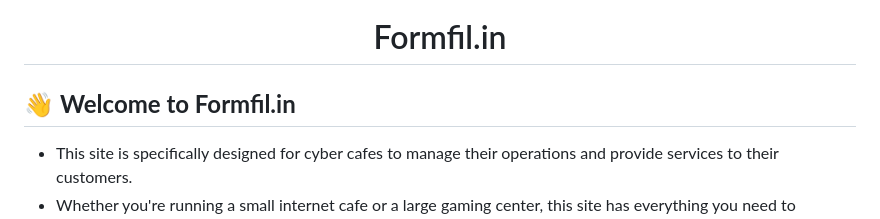
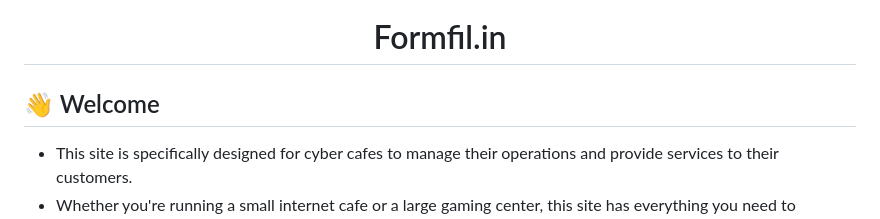
Before and after one commit to codervivek5/Formfil, a Markdown page: README.md, the part around the change printed below. Drawn GitHub-style.

```diff
--- a/README.md
+++ b/README.md
@@ -3,8 +2,7 @@
 <h1>Formfil.in</h1>
 </div>
 
-
-## 👋 **Welcome to Formfil.in**
+## 👋 Welcome
 - This site is specifically designed for cyber cafes to manage their operations and provide services to their customers.
 - Whether you're running a small internet cafe or a large gaming center, this site has everything you need to streamline your business and offer an exceptional experience to your customers.
 - With features such as **Online Form Filling, Samaj kalyan vibhag work like create adhar,PAN card, voter ID card** and many more services helps you efficiently manage your cyber cafe, freeing up time and resources to focus on growing your business.
```
Also changed, not shown: other parts of README.md (+0 -1 lines).
